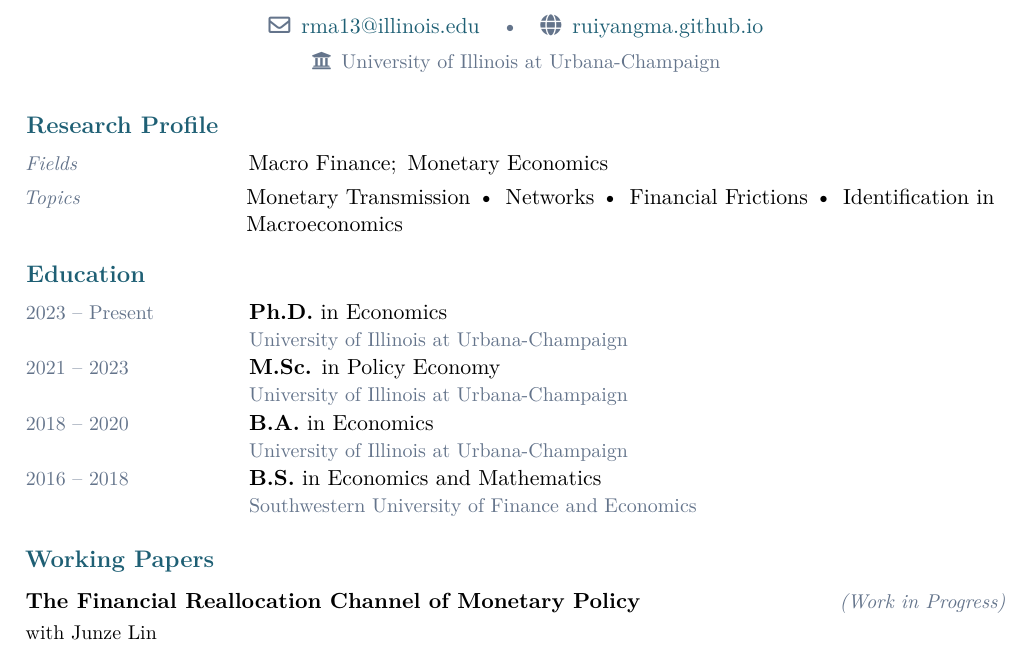
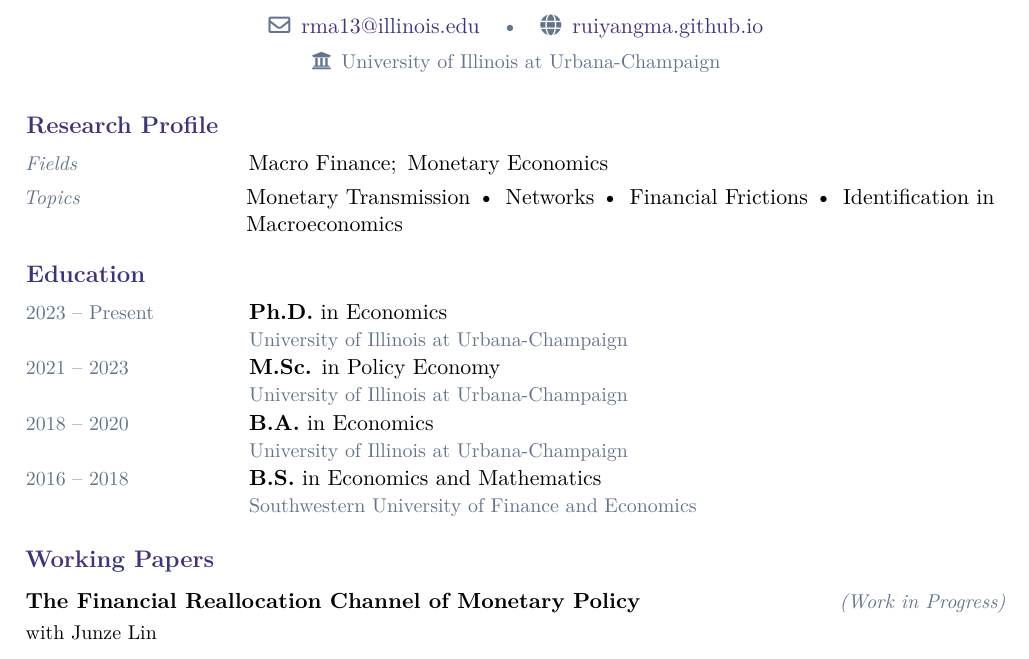
Before and after one commit to RuiyangMa/ruiyang-ma.github.io, a LaTeX CV (cv/cv.tex): part of page 1 of 2, cut so that both start at the same text. Compiled offline with pdfLaTeX.

Commit message:
cv: change accent color to deep indigo
Made-with: Cursor

```diff
--- a/cv/cv.tex
+++ b/cv/cv.tex
@@ -24,7 +24,7 @@
 \usepackage{fontawesome5}
 
 %% ---- Colors -------------------------------------------------
-\definecolor{accent}{RGB}{30, 95, 116}
+\definecolor{accent}{RGB}{59, 53, 128}
 \definecolor{muted}{RGB}{100, 116, 139}
 
 %% ---- Hyperref -----------------------------------------------
```
Also changed, not shown: assets/cv.pdf, cv/cv.pdf, 1 other file.
